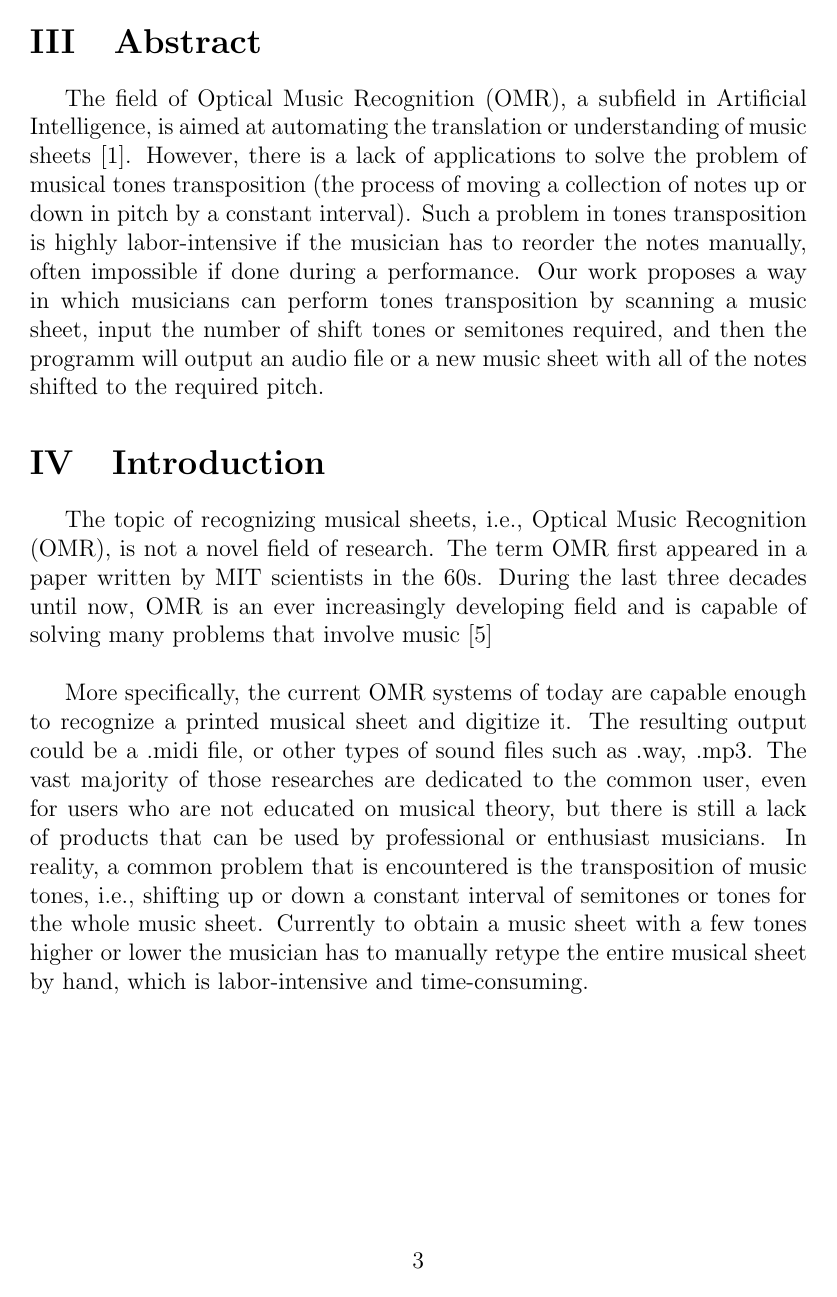
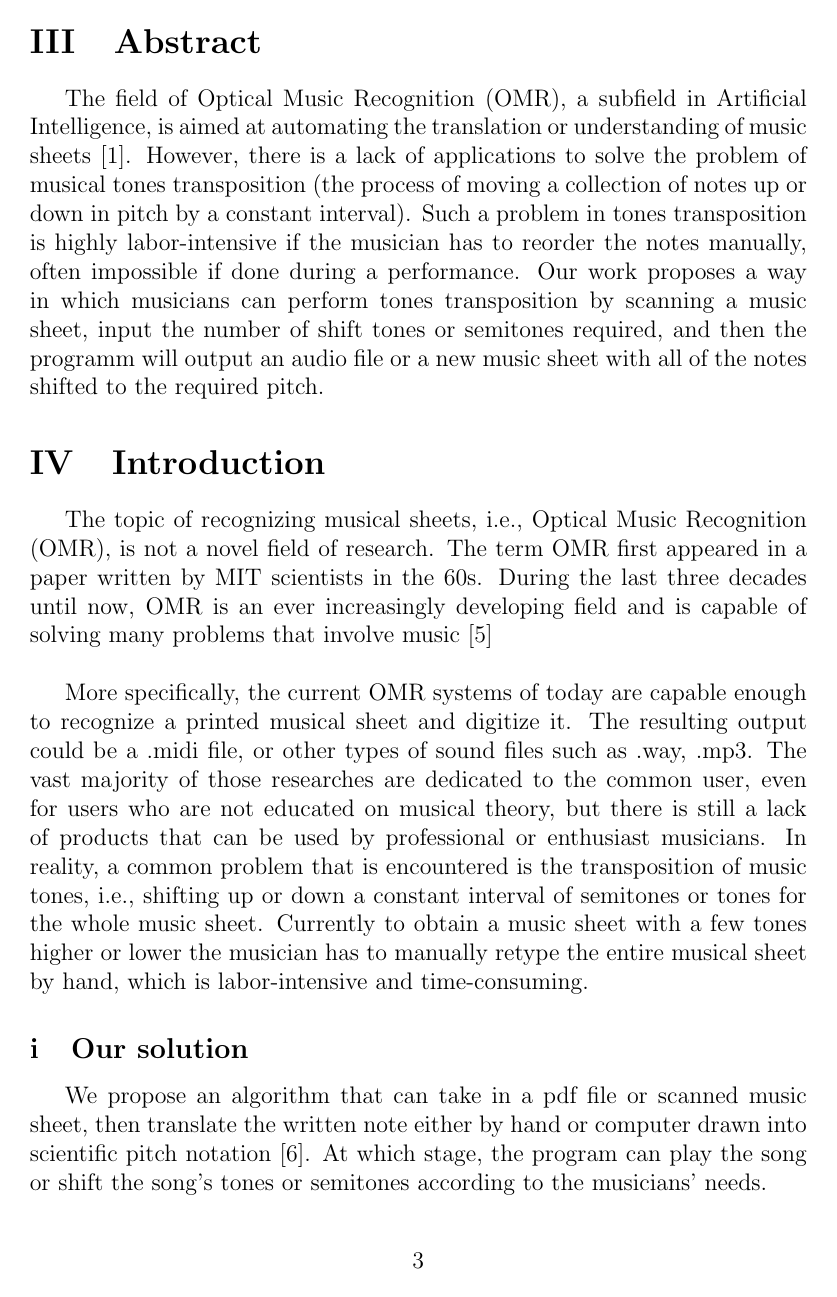
Before and after one commit to bipowerhcmcity/Music-Sheet-Pitch-Translation, a LaTeX document (Latex_paper/draft/latex/proposal.tex): page 5 of 14. The pictures show the PDF file Latex_paper/draft/latex/proposal.pdf that the author committed with the source.

Commit message:
moved the our solution subsection up a page

```diff
--- a/Latex_paper/draft/latex/proposal.tex
+++ b/Latex_paper/draft/latex/proposal.tex
@@ -111,7 +111,6 @@ semitones or tones for the whole music sheet. Currently to obtain a music
 sheet with a few tones higher or lower the musician has to manually retype the
 entire musical sheet by hand, which is labor-intensive and time-consuming.
 
-\clearpage
 
 \subsection{Our solution}
 
@@ -120,6 +119,7 @@ translate the written note either by hand or computer drawn into scientific
 pitch notation \cite{Wikipedia2013}.  At which stage, the program can play the
 song or shift the song's tones or semitones according to the musicians' needs.
 
+\clearpage
 
 \section{Proposed Method}
 The process includes: first removing the lines on each staff for ease of musical
```
Also changed, not shown: Latex_paper/draft/latex/proposal.pdf, 5 other files.
